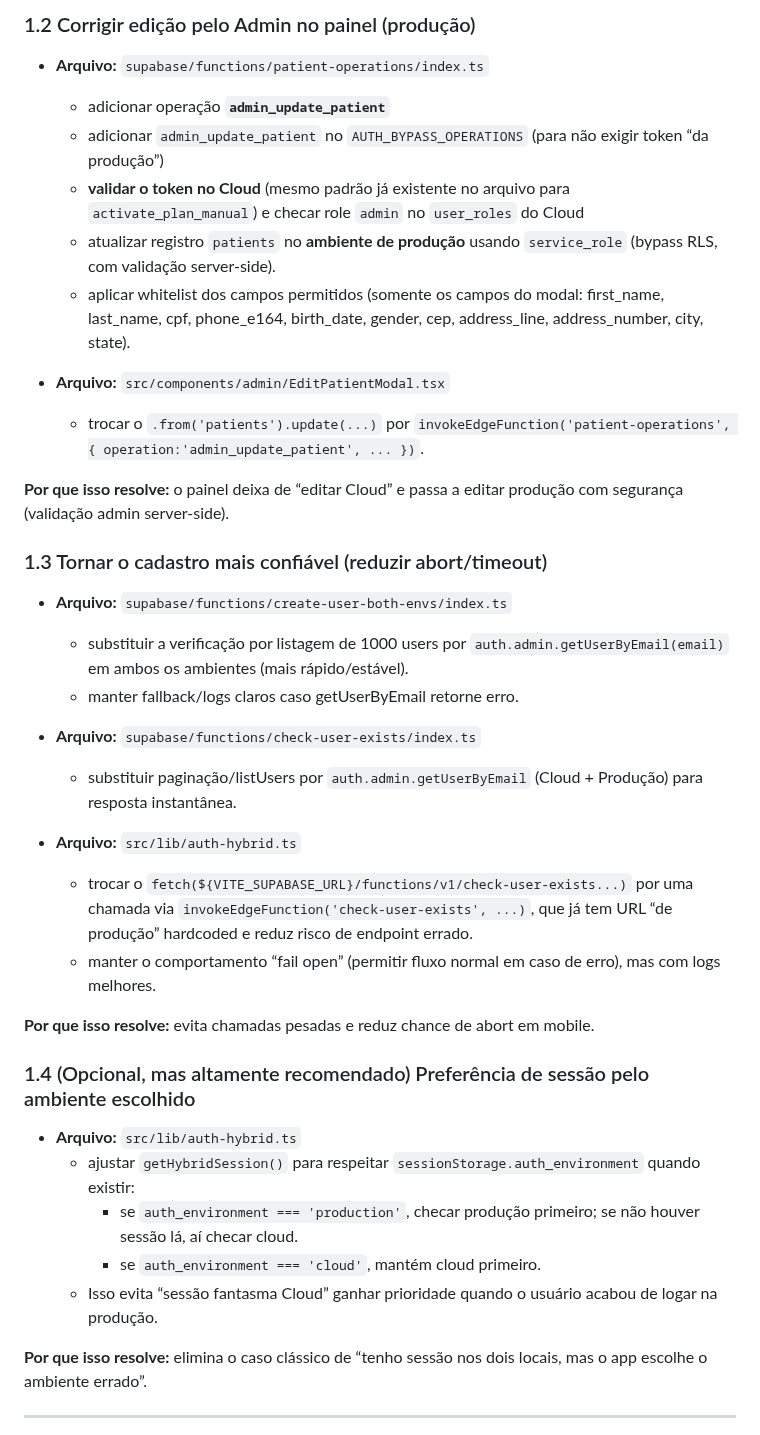
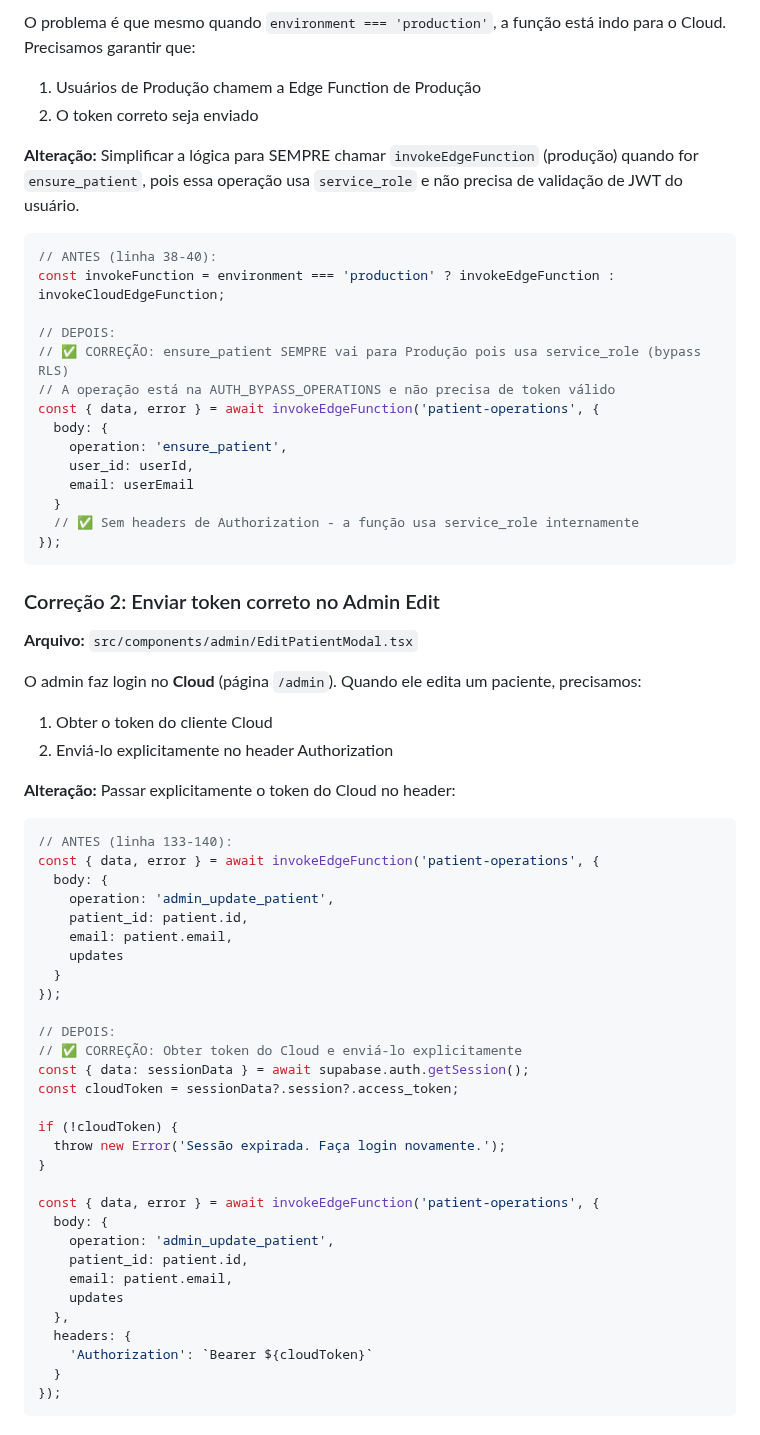
Before and after one commit to luccavgiani-spec/prontiasaude, a Markdown page: .lovable/plan.md, the part around one of its changes. Drawn GitHub-style.

Commit message:
Updated plan file
Edited UI in Lovable

````diff
--- a/.lovable/plan.md
+++ b/.lovable/plan.md
@@ -57,36 +42,67 @@ Isso pode ficar lento/intermitente e levar a abort em mobile/conexões ruins.
 
-### 1.2 Corrigir edição pelo Admin no painel (produção)
-- **Arquivo:** `supabase/functions/patient-operations/index.ts`
-  - adicionar operação **`admin_update_patient`**
-  - adicionar `admin_update_patient` no `AUTH_BYPASS_OPERATIONS` (para não exigir token “da produção”)
-  - **validar o token no Cloud** (mesmo padrão já existente no arquivo para `activate_plan_manual`) e checar role `admin` no `user_roles` do Cloud
-  - atualizar registro `patients` no **ambiente de produção** usando `service_role` (bypass RLS, com validação server-side).
-  - aplicar whitelist dos campos permitidos (somente os campos do modal: first_name, last_name, cpf, phone_e164, birth_date, gender, cep, address_line, address_number, city, state).
+O problema é que mesmo quando `environment === 'production'`, a função está indo para o Cloud. Precisamos garantir que:
+1. Usuários de Produção chamem a Edge Function de Produção
+2. O token correto seja enviado
 
-- **Arquivo:** `src/components/admin/EditPatientModal.tsx`
-  - trocar o `.from('patients').update(...)` por `invokeEdgeFunction('patient-operations', { operation:'admin_update_patient', ... })`.
+**Alteração:** Simplificar a lógica para SEMPRE chamar `invokeEdgeFunction` (produção) quando for `ensure_patient`, pois essa operação usa `service_role` e não precisa de validação de JWT do usuário.
 
-**Por que isso resolve:** o painel deixa de “editar Cloud” e passa a editar produção com segurança (validação admin server-side).
+```typescript
+// ANTES (linha 38-40):
+const invokeFunction = environment === 'production' ? invokeEdgeFunction : invokeCloudEdgeFunction;
 
-### 1.3 Tornar o cadastro mais confiável (reduzir abort/timeout)
-- **Arquivo:** `supabase/functions/create-user-both-envs/index.ts`
-  - substituir a verificação por listagem de 1000 users por `auth.admin.getUserByEmail(email)` em ambos os ambientes (mais rápido/estável).
-  - manter fallback/logs claros caso getUserByEmail retorne erro.
+// DEPOIS:
+// ✅ CORREÇÃO: ensure_patient SEMPRE vai para Produção pois usa service_role (bypass RLS)
+// A operação está na AUTH_BYPASS_OPERATIONS e não precisa de token válido
+const { data, error } = await invokeEdgeFunction('patient-operations', {
+  body: {
+    operation: 'ensure_patient',
+    user_id: userId,
+    email: userEmail
+  }
+  // ✅ Sem headers de Authorization - a função usa service_role internamente
+});
+```
 
-- **Arquivo:** `supabase/functions/check-user-exists/index.ts`
-  - substituir paginação/listUsers por `auth.admin.getUserByEmail` (Cloud + Produção) para resposta instantânea.
+### Correção 2: Enviar token correto no Admin Edit
 
-- **Arquivo:** `src/lib/auth-hybrid.ts`
-  - trocar o `fetch(${VITE_SUPABASE_URL}/functions/v1/check-user-exists...)` por uma chamada via `invokeEdgeFunction('check-user-exists', ...)`, que já tem URL “de produção” hardcoded e reduz risco de endpoint errado.
-  - manter o comportamento “fail open” (permitir fluxo normal em caso de erro), mas com logs melhores.
+**Arquivo:** `src/components/admin/EditPatientModal.tsx`
 
-**Por que isso resolve:** evita chamadas pesadas e reduz chance de abort em mobile.
+O admin faz login no **Cloud** (página `/admin`). Quando ele edita um paciente, precisamos:
+1. Obter o token do cliente Cloud
+2. Enviá-lo explicitamente no header Authorization
 
-### 1.4 (Opcional, mas altamente recomendado) Preferência de sessão pelo ambiente escolhido
-- **Arquivo:** `src/lib/auth-hybrid.ts`
-  - ajustar `getHybridSession()` para respeitar `sessionStorage.auth_environment` quando existir:
-    - se `auth_environment === 'production'`, checar produção primeiro; se não houver sessão lá, aí checar cloud.
-    - se `auth_environment === 'cloud'`, mantém cloud primeiro.
-  - Isso evita “sessão fantasma Cloud” ganhar prioridade quando o usuário acabou de logar na produção.
+**Alteração:** Passar explicitamente o token do Cloud no header:
 
-**Por que isso resolve:** elimina o caso clássico de “tenho sessão nos dois locais, mas o app escolhe o ambiente errado”.
+```typescript
+// ANTES (linha 133-140):
+const { data, error } = await invokeEdgeFunction('patient-operations', {
+  body: {
+    operation: 'admin_update_patient',
+    patient_id: patient.id,
+    email: patient.email,
+    updates
+  }
+});
+
+// DEPOIS:
+// ✅ CORREÇÃO: Obter token do Cloud e enviá-lo explicitamente
+const { data: sessionData } = await supabase.auth.getSession();
+const cloudToken = sessionData?.session?.access_token;
+
+if (!cloudToken) {
+  throw new Error('Sessão expirada. Faça login novamente.');
+}
+
+const { data, error } = await invokeEdgeFunction('patient-operations', {
+  body: {
+    operation: 'admin_update_patient',
+    patient_id: patient.id,
+    email: patient.email,
+    updates
+  },
+  headers: {
+    'Authorization': `Bearer ${cloudToken}`
+  }
+});
+```
+
````
Also changed, not shown: other parts of .lovable/plan.md (+76 -95 lines).
